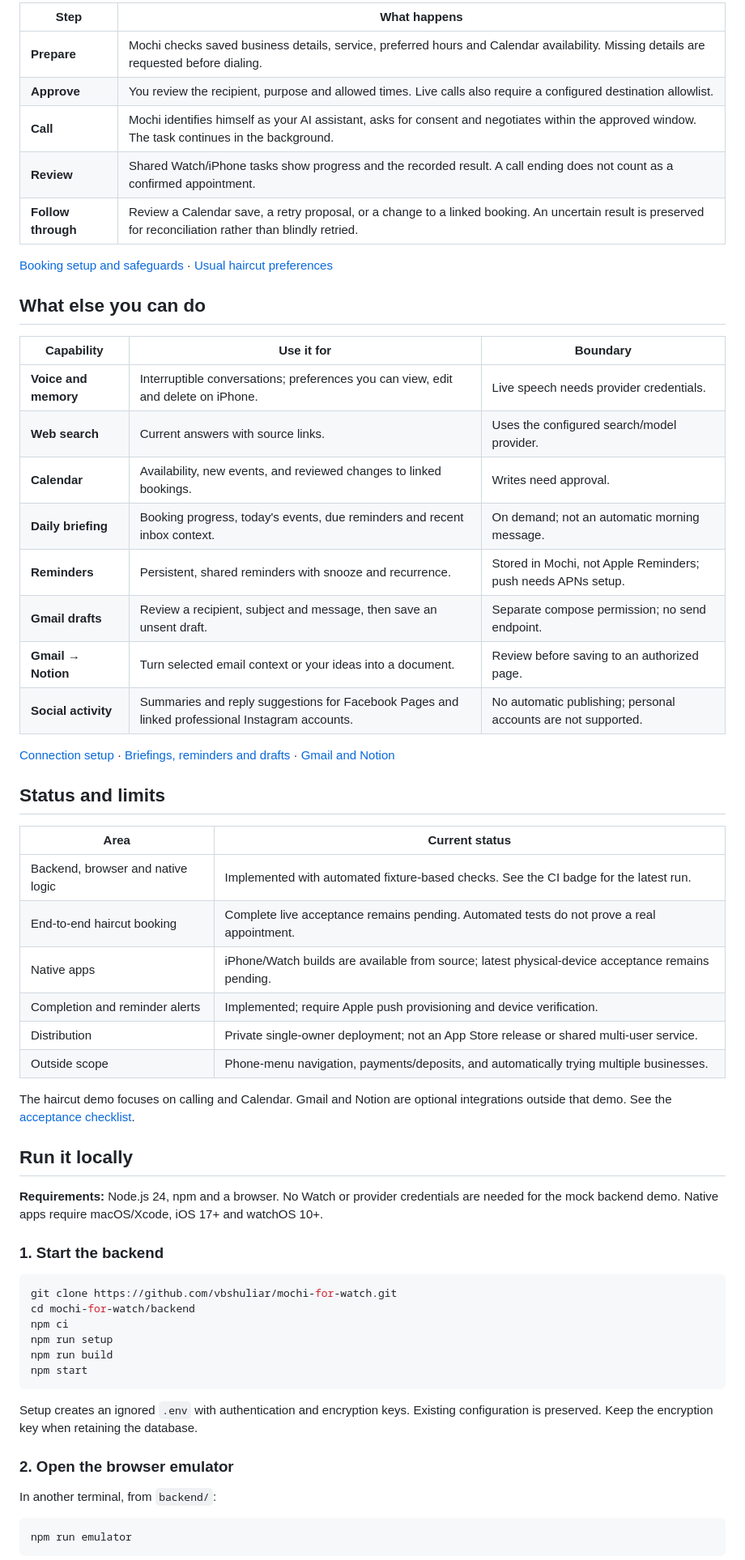
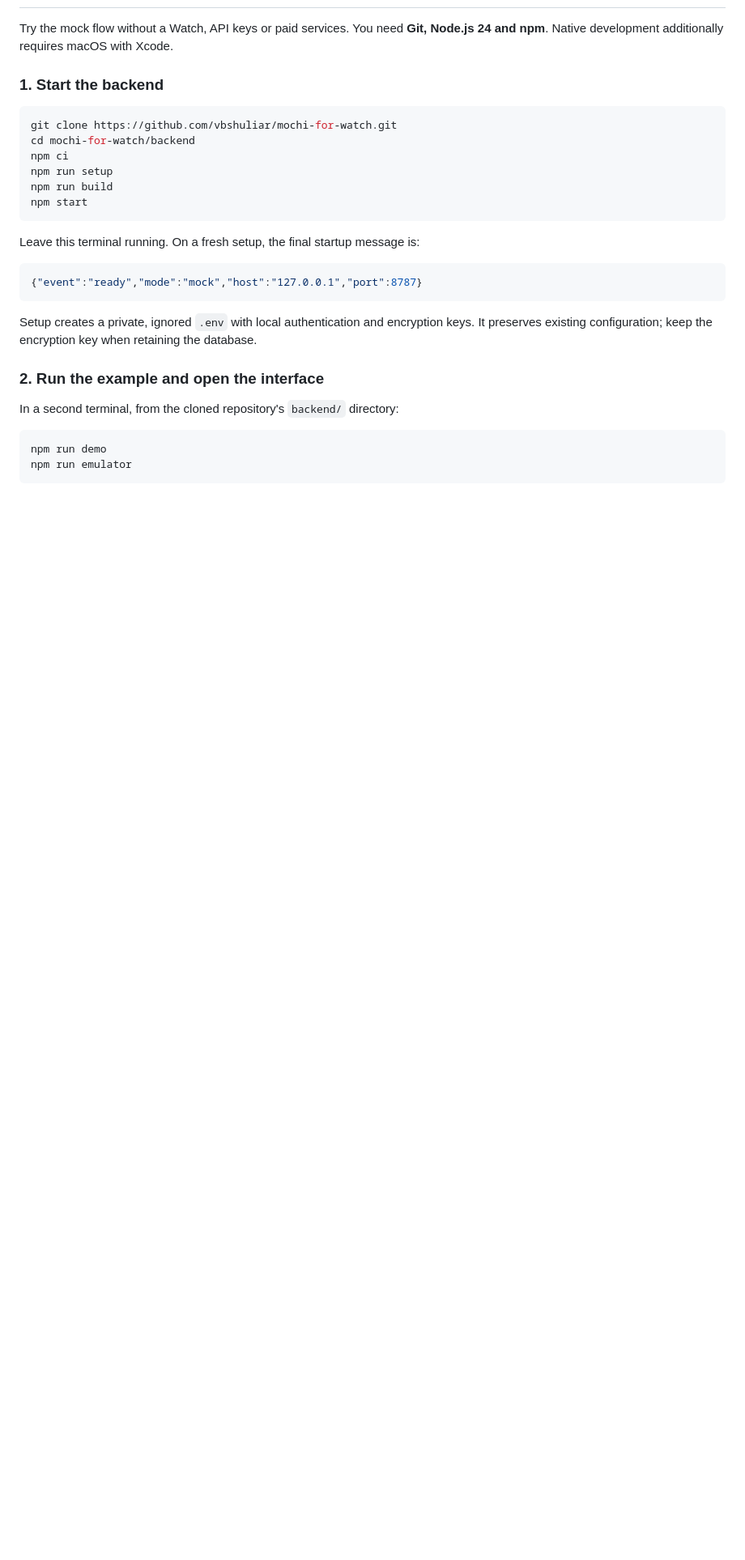
Before and after one commit to vbshuliar/mochi-for-watch, a Markdown page: README.md, the part around one of its changes. Shown at 81% size. GitHub-like rendering; blank space fills up the shorter version.

````diff
--- a/README.md
+++ b/README.md
@@ -38,45 +31,5 @@ flowchart LR
 
-| Step | What happens |
-| --- | --- |
-| **Prepare** | Mochi checks saved business details, service, preferred hours and Calendar availability. Missing details are requested before dialing. |
-| **Approve** | You review the recipient, purpose and allowed times. Live calls also require a configured destination allowlist. |
-| **Call** | Mochi identifies himself as your AI assistant, asks for consent and negotiates within the approved window. The task continues in the background. |
-| **Review** | Shared Watch/iPhone tasks show progress and the recorded result. A call ending does not count as a confirmed appointment. |
-| **Follow through** | Review a Calendar save, a retry proposal, or a change to a linked booking. An uncertain result is preserved for reconciliation rather than blindly retried. |
-
-[Booking setup and safeguards](docs/booking-calls.md) · [Usual haircut preferences](docs/booking-experience.md)
-
-## What else you can do
-
-| Capability | Use it for | Boundary |
-| --- | --- | --- |
-| **Voice and memory** | Interruptible conversations; preferences you can view, edit and delete on iPhone. | Live speech needs provider credentials. |
-| **Web search** | Current answers with source links. | Uses the configured search/model provider. |
-| **Calendar** | Availability, new events, and reviewed changes to linked bookings. | Writes need approval. |
-| **Daily briefing** | Booking progress, today's events, due reminders and recent inbox context. | On demand; not an automatic morning message. |
-| **Reminders** | Persistent, shared reminders with snooze and recurrence. | Stored in Mochi, not Apple Reminders; push needs APNs setup. |
-| **Gmail drafts** | Review a recipient, subject and message, then save an unsent draft. | Separate compose permission; no send endpoint. |
-| **Gmail → Notion** | Turn selected email context or your ideas into a document. | Review before saving to an authorized page. |
-| **Social activity** | Summaries and reply suggestions for Facebook Pages and linked professional Instagram accounts. | No automatic publishing; personal accounts are not supported. |
-
-[Connection setup](docs/integrations-and-models.md) · [Briefings, reminders and drafts](docs/daily-support.md) · [Gmail and Notion](docs/gmail-notion.md)
-
-## Status and limits
-
-| Area | Current status |
-| --- | --- |
-| Backend, browser and native logic | Implemented with automated fixture-based checks. See the CI badge for the latest run. |
-| End-to-end haircut booking | Complete live acceptance remains pending. Automated tests do not prove a real appointment. |
-| Native apps | iPhone/Watch builds are available from source; latest physical-device acceptance remains pending. |
-| Completion and reminder alerts | Implemented; require Apple push provisioning and device verification. |
-| Distribution | Private single-owner deployment; not an App Store release or shared multi-user service. |
-| Outside scope | Phone-menu navigation, payments/deposits, and automatically trying multiple businesses. |
-
-The haircut demo focuses on calling and Calendar. Gmail and Notion are optional integrations outside that demo. See the [acceptance checklist](docs/development-acceptance.md).
-
-## Run it locally
-
-**Requirements:** Node.js 24, npm and a browser. No Watch or provider credentials are needed for the mock backend demo. Native apps require macOS/Xcode, iOS 17+ and watchOS 10+.
+Try the mock flow without a Watch, API keys or paid services. You need **Git, Node.js 24 and npm**. Native development additionally requires macOS with Xcode.
 
 ### 1. Start the backend
 
@@ -89,13 +42,20 @@ npm run build
 npm start
 ```
 
-Setup creates an ignored `.env` with authentication and encryption keys. Existing configuration is preserved. Keep the encryption key when retaining the database.
+Leave this terminal running. On a fresh setup, the final startup message is:
 
-### 2. Open the browser emulator
+```json
+{"event":"ready","mode":"mock","host":"127.0.0.1","port":8787}
+```
 
-In another terminal, from `backend/`:
+Setup creates a private, ignored `.env` with local authentication and encryption keys. It preserves existing configuration; keep the encryption key when retaining the database.
+
+### 2. Run the example and open the interface
+
+In a second terminal, from the cloned repository's `backend/` directory:
 
 ```sh
+npm run demo
 npm run emulator
 ```
 
````
Also changed, not shown: other parts of README.md (+135 -70 lines).
